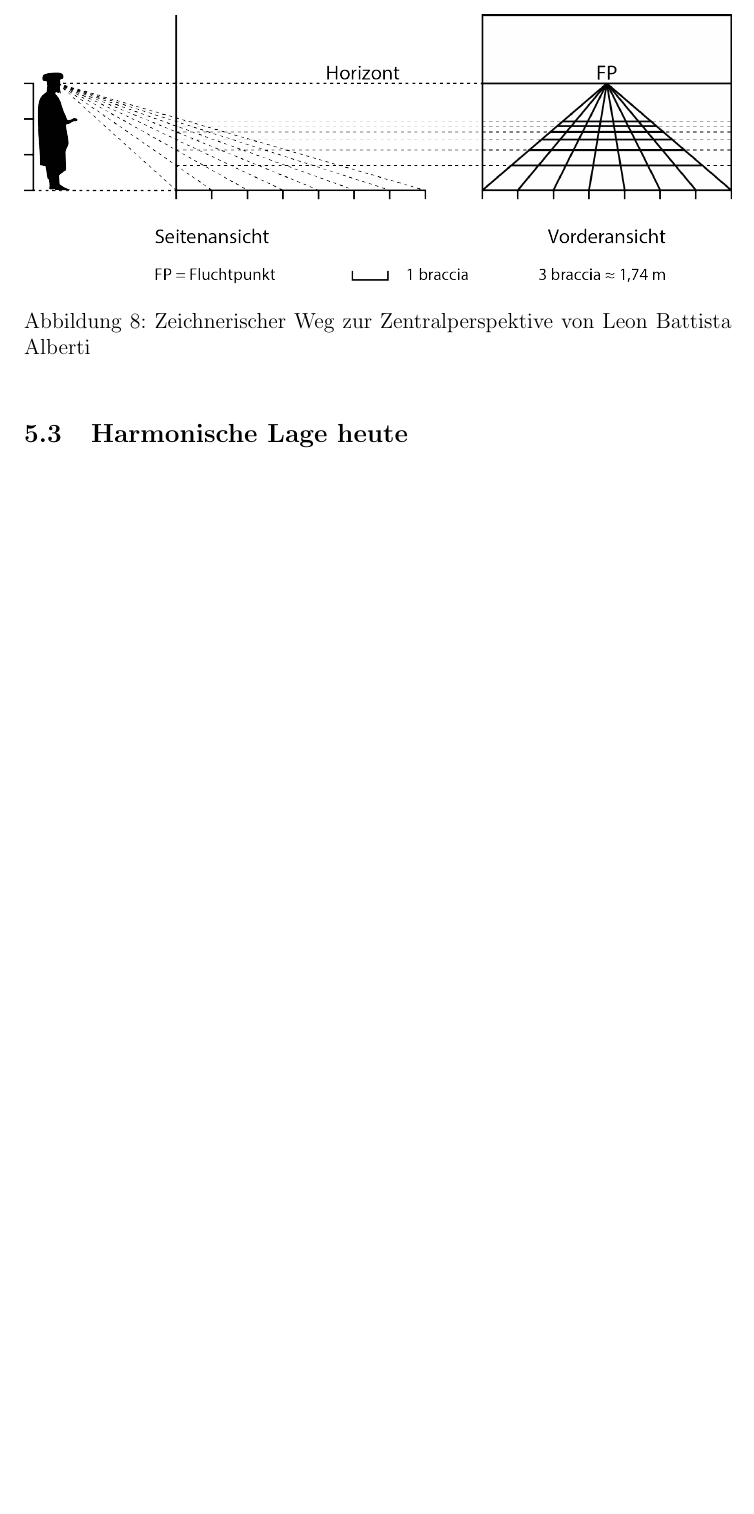
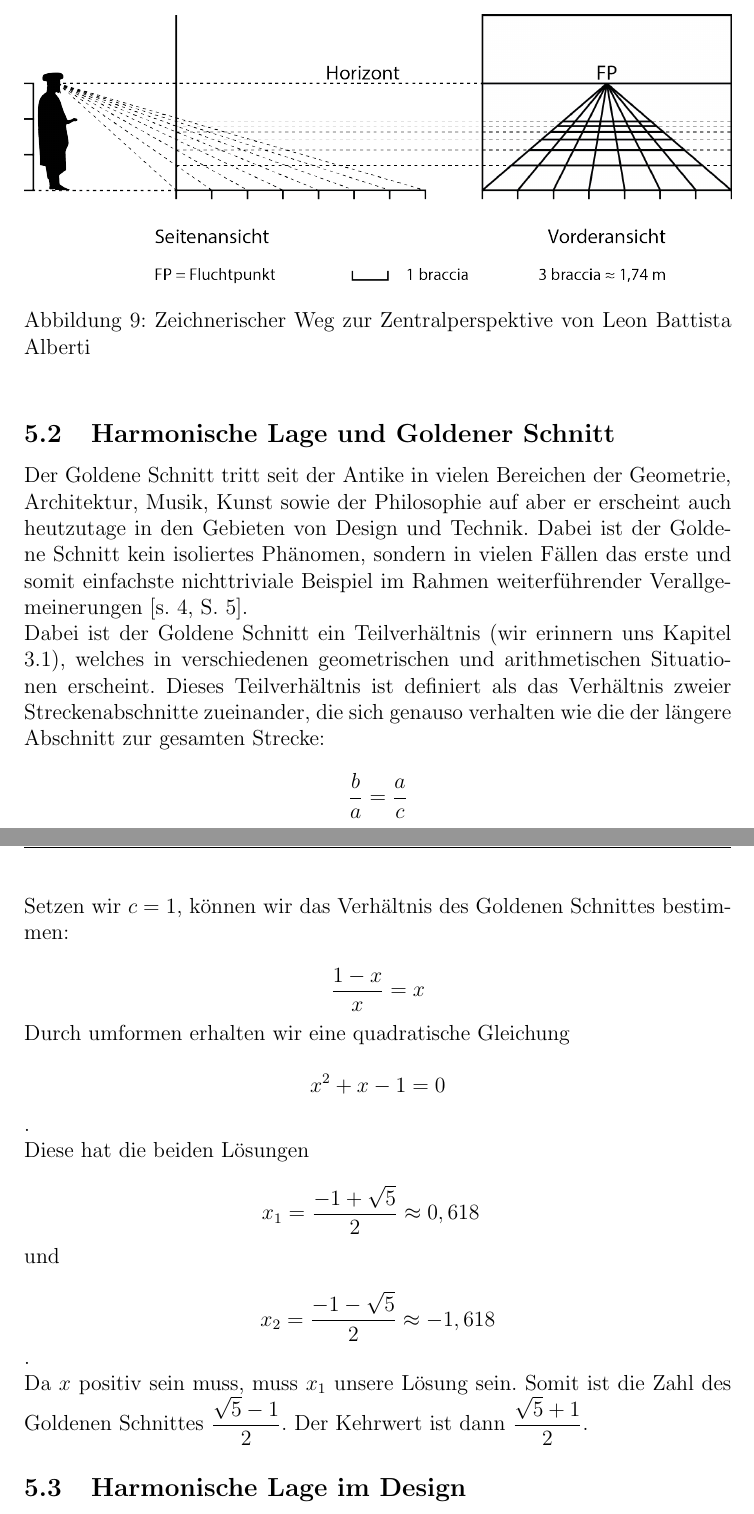
Before and after one commit to nefl1011/Harmonische-Lage, a LaTeX paper (Harmonische_Lage.tex): part of page 20 of 23 before the commit and two parts of pages 21 and 22 of 25 after it, the two joined at a grey line, cut so that both start at the same text, the shorter picture padded with empty space. The pictures show the PDF file Harmonische_Lage.pdf that the author committed with the source.

Commit message:
Started Harmonische Lage anschaulich

```diff
--- a/Harmonische_Lage.tex
+++ b/Harmonische_Lage.tex
@@ -434,10 +449,35 @@ Harmonie in der Natur
 \label{fig:braccia}
 \end{figure}
 
-\subsection{Harmonische Lage heute}
+\subsection{Harmonische Lage und Goldener Schnitt}
+Der Goldene Schnitt tritt seit der Antike in  vielen Bereichen der Geometrie, Architektur, Musik, Kunst sowie der Philosophie auf aber er erscheint auch heutzutage in den Gebieten von Design und Technik. Dabei ist der Goldene Schnitt kein isoliertes Phänomen, sondern in vielen Fällen das erste und somit einfachste nichttriviale Beispiel im Rahmen weiterführender Verallgemeinerungen \citep[s.][S.~5]{goldenerSchnitt}.
+
+Dabei ist der Goldene Schnitt ein Teilverhältnis (wir erinnern uns Kapitel \ref{subsec:teilverh}), welches in verschiedenen geometrischen und arithmetischen Situationen erscheint. Dieses Teilverhältnis ist definiert als das Verhältnis zweier Streckenabschnitte zueinander, die sich genauso verhalten wie die der längere Abschnitt zur gesamten Strecke:
+
+\[\dfrac{b}{a} = \dfrac{a}{c}\]
+
+Setzen wir $c = 1$, können wir das Verhältnis des Goldenen Schnittes bestimmen:
+
+\[\dfrac{1-x}{x} = x\]
+
+Durch umformen erhalten wir eine quadratische Gleichung
+
+\[x^2 + x - 1 = 0\].
+
+Diese hat die beiden Lösungen
+
+\[x_1 = \dfrac{-1 + \sqrt{5}}{2} \approx 0,618~~ \]
+
+und
+
+\[ x_2 = \dfrac{-1 - \sqrt{5}}{2} \approx -1,618 \].
+
+Da $x$ positiv sein muss, muss $x_1$ unsere Lösung sein. Somit ist die Zahl des Goldenen Schnittes $\dfrac{\sqrt{5}-1}{2}$. Der Kehrwert ist dann $\dfrac{\sqrt{5}+1}{2}$.
+
+\subsection{Harmonische Lage im Design}
 
 \newpage
-\section{Zusammenfassung und Fazit}
+\section{Zusammenfassung}
 
 \newpage
 \listoffigures
```
Also changed, not shown: Harmonische_Lage.bib (+0 -1 lines), Harmonische_Lage.bbl, Harmonische_Lage.pdf, Harmonische_Lage.tex (21 more changed lines), 5 other files.
